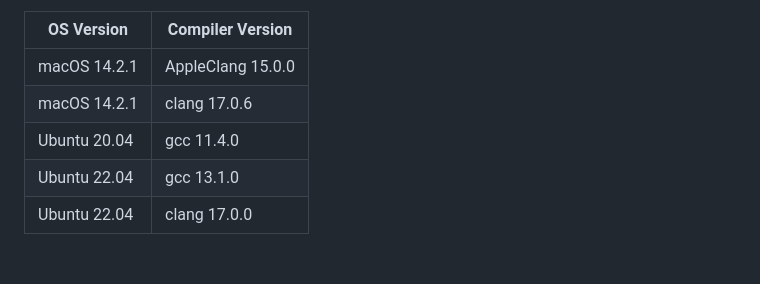
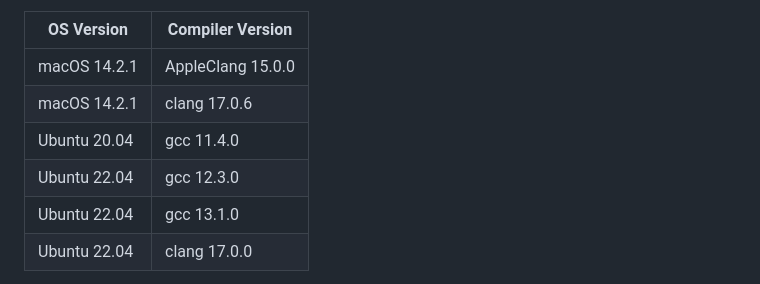
Before and after one commit to kuriboshi/lips, a Markdown page: README.md, the part around the change. Rendered like a GitHub page; blank space fills up the shorter version.

Commit message:
docs: Update NEWS.md and README.md

```diff
--- a/README.md
+++ b/README.md
@@ -59,6 +59,7 @@ on their level of support for C++-20.
 | macOS 14.2.1 | AppleClang 15.0.0 |
 | macOS 14.2.1 | clang 17.0.6      |
 | Ubuntu 20.04 | gcc 11.4.0        |
+| Ubuntu 22.04 | gcc 12.3.0        |
 | Ubuntu 22.04 | gcc 13.1.0        |
 | Ubuntu 22.04 | clang 17.0.0      |
 
```
Also changed, not shown: NEWS.md (+2 -2 lines).
